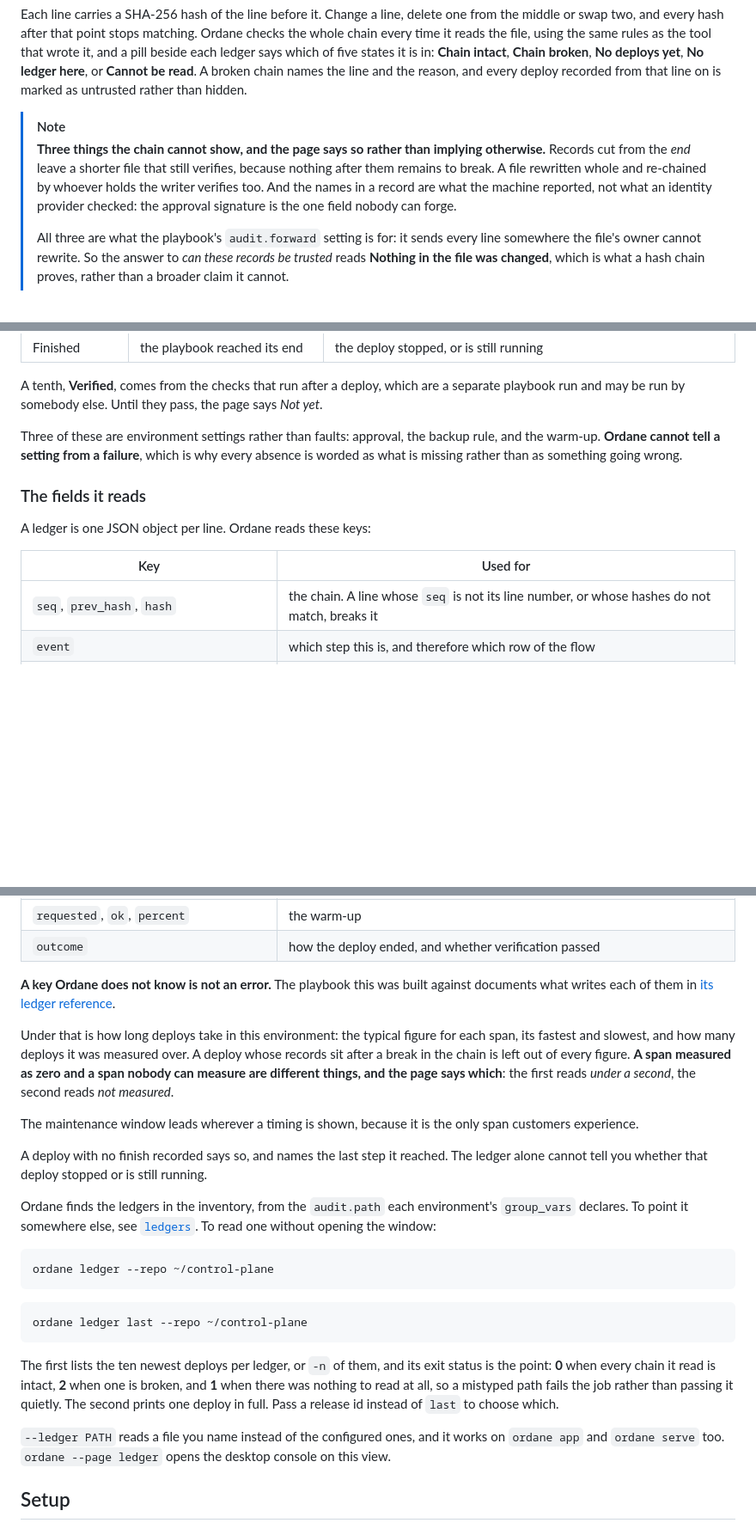
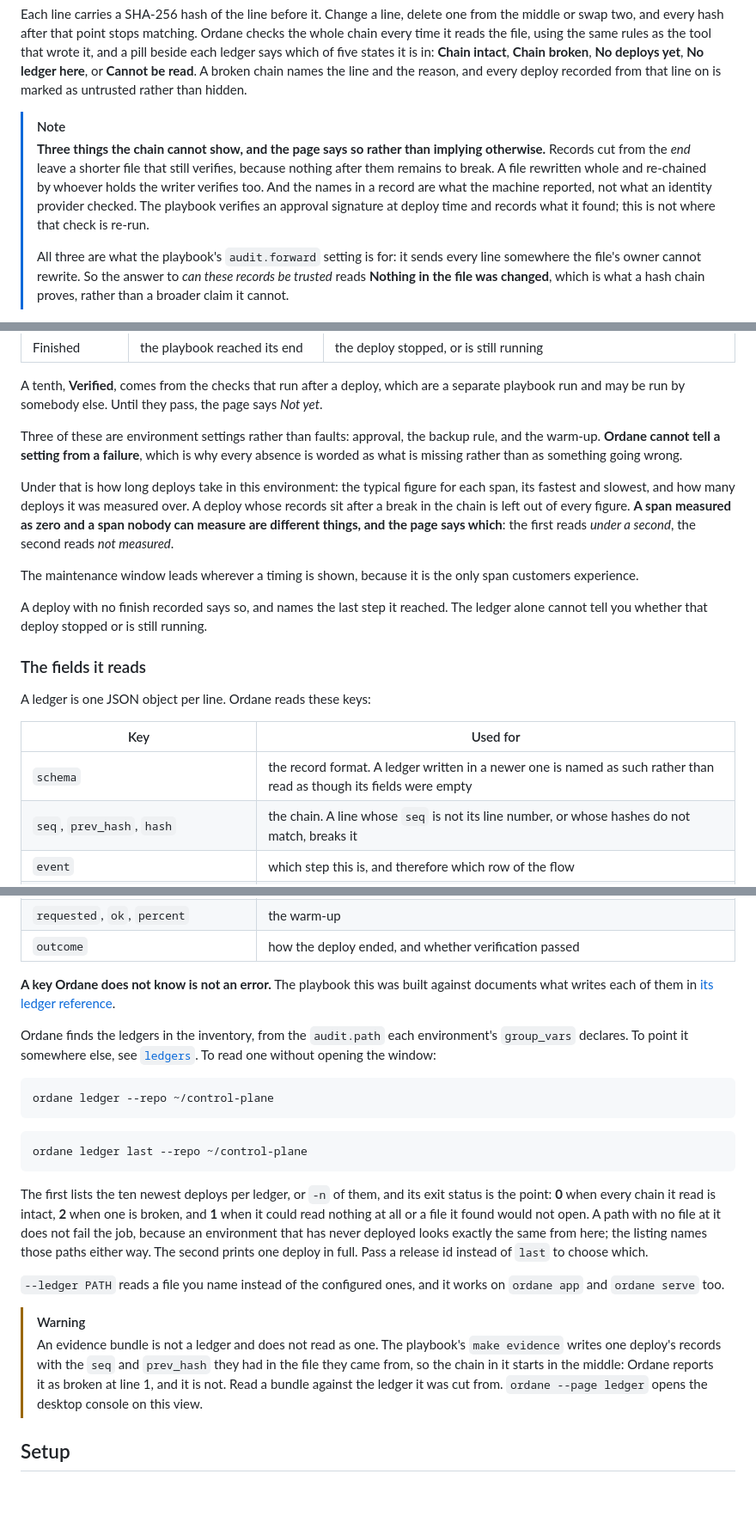
Before and after one commit to kingletas/ordane, a Markdown page: docs/user-guide.md, 3 parts joined by grey strips. Shown at 86% size. Drawn GitHub-style; blank space fills up the shorter version.

````diff
--- a/docs/user-guide.md
+++ b/docs/user-guide.md
@@ -250,7 +250,7 @@ The Ledger reads the deploy playbook's own record of what it did: an append-only
 Each line carries a SHA-256 hash of the line before it. Change a line, delete one from the middle or swap two, and every hash after that point stops matching. Ordane checks the whole chain every time it reads the file, using the same rules as the tool that wrote it, and a pill beside each ledger says which of five states it is in: **Chain intact**, **Chain broken**, **No deploys yet**, **No ledger here**, or **Cannot be read**. A broken chain names the line and the reason, and every deploy recorded from that line on is marked as untrusted rather than hidden.
 
 > [!NOTE]
-> **Three things the chain cannot show, and the page says so rather than implying otherwise.** Records cut from the *end* leave a shorter file that still verifies, because nothing after them remains to break. A file rewritten whole and re-chained by whoever holds the writer verifies too. And the names in a record are what the machine reported, not what an identity provider checked: the approval signature is the one field nobody can forge.
+> **Three things the chain cannot show, and the page says so rather than implying otherwise.** Records cut from the *end* leave a shorter file that still verifies, because nothing after them remains to break. A file rewritten whole and re-chained by whoever holds the writer verifies too. And the names in a record are what the machine reported, not what an identity provider checked. The playbook verifies an approval signature at deploy time and records what it found; this is not where that check is re-run.
 >
 > All three are what the playbook's `audit.forward` setting is for: it sends every line somewhere the file's owner cannot rewrite. So the answer to *can these records be trusted* reads **Nothing in the file was changed**, which is what a hash chain proves, rather than a broader claim it cannot.
 
@@ -287,12 +287,19 @@ A tenth, **Verified**, comes from the checks that run after a deploy, which are
 
 Three of these are environment settings rather than faults: approval, the backup rule, and the warm-up. **Ordane cannot tell a setting from a failure**, which is why every absence is worded as what is missing rather than as something going wrong.
 
+Under that is how long deploys take in this environment: the typical figure for each span, its fastest and slowest, and how many deploys it was measured over. A deploy whose records sit after a break in the chain is left out of every figure. **A span measured as zero and a span nobody can measure are different things, and the page says which**: the first reads *under a second*, the second reads *not measured*.
+
+The maintenance window leads wherever a timing is shown, because it is the only span customers experience.
+
+A deploy with no finish recorded says so, and names the last step it reached. The ledger alone cannot tell you whether that deploy stopped or is still running.
+
 ### The fields it reads
 
 A ledger is one JSON object per line. Ordane reads these keys:
 
 | Key | Used for |
 |---|---|
+| `schema` | the record format. A ledger written in a newer one is named as such rather than read as though its fields were empty |
 | `seq`, `prev_hash`, `hash` | the chain. A line whose `seq` is not its line number, or whose hashes do not match, breaks it |
 | `event` | which step this is, and therefore which row of the flow |
 | `env_name`, `release` | grouping records into deploys, and naming them |
@@ -308,12 +315,6 @@ A ledger is one JSON object per line. Ordane reads these keys:
 
 **A key Ordane does not know is not an error.** The playbook this was built against documents what writes each of them in [its ledger reference](https://github.com/kingletas/magento-deploy-playbook/blob/main/docs/ledger.md).
 
-Under that is how long deploys take in this environment: the typical figure for each span, its fastest and slowest, and how many deploys it was measured over. A deploy whose records sit after a break in the chain is left out of every figure. **A span measured as zero and a span nobody can measure are different things, and the page says which**: the first reads *under a second*, the second reads *not measured*.
-
-The maintenance window leads wherever a timing is shown, because it is the only span customers experience.
-
-A deploy with no finish recorded says so, and names the last step it reached. The ledger alone cannot tell you whether that deploy stopped or is still running.
-
 Ordane finds the ledgers in the inventory, from the `audit.path` each environment's `group_vars` declares. To point it somewhere else, see [`ledgers`](configuration.md#ledgers). To read one without opening the window:
 
 ```bash
@@ -324,9 +325,12 @@ ordane ledger --repo ~/control-plane
 ordane ledger last --repo ~/control-plane
 ```
 
-The first lists the ten newest deploys per ledger, or `-n` of them, and its exit status is the point: **0** when every chain it read is intact, **2** when one is broken, and **1** when there was nothing to read at all, so a mistyped path fails the job rather than passing it quietly. The second prints one deploy in full. Pass a release id instead of `last` to choose which.
+The first lists the ten newest deploys per ledger, or `-n` of them, and its exit status is the point: **0** when every chain it read is intact, **2** when one is broken, and **1** when it could read nothing at all or a file it found would not open. A path with no file at it does not fail the job, because an environment that has never deployed looks exactly the same from here; the listing names those paths either way. The second prints one deploy in full. Pass a release id instead of `last` to choose which.
 
-`--ledger PATH` reads a file you name instead of the configured ones, and it works on `ordane app` and `ordane serve` too. `ordane --page ledger` opens the desktop console on this view.
+`--ledger PATH` reads a file you name instead of the configured ones, and it works on `ordane app` and `ordane serve` too.
+
+> [!WARNING]
+> An evidence bundle is not a ledger and does not read as one. The playbook's `make evidence` writes one deploy's records with the `seq` and `prev_hash` they had in the file they came from, so the chain in it starts in the middle: Ordane reports it as broken at line 1, and it is not. Read a bundle against the ledger it was cut from. `ordane --page ledger` opens the desktop console on this view.
 
 ## Setup
 
````
Also changed, not shown: docs/configuration.md (+1 -1 lines), docs/examples.md (+3 -3 lines).
